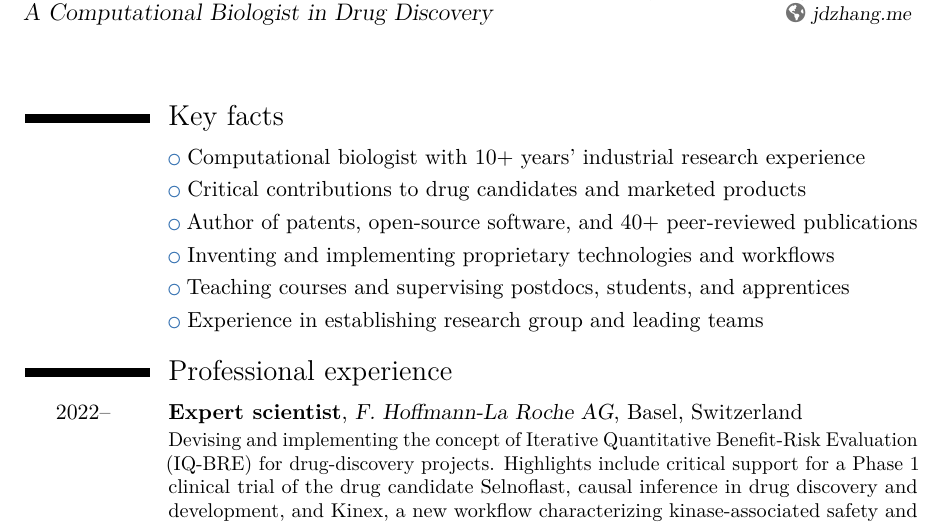
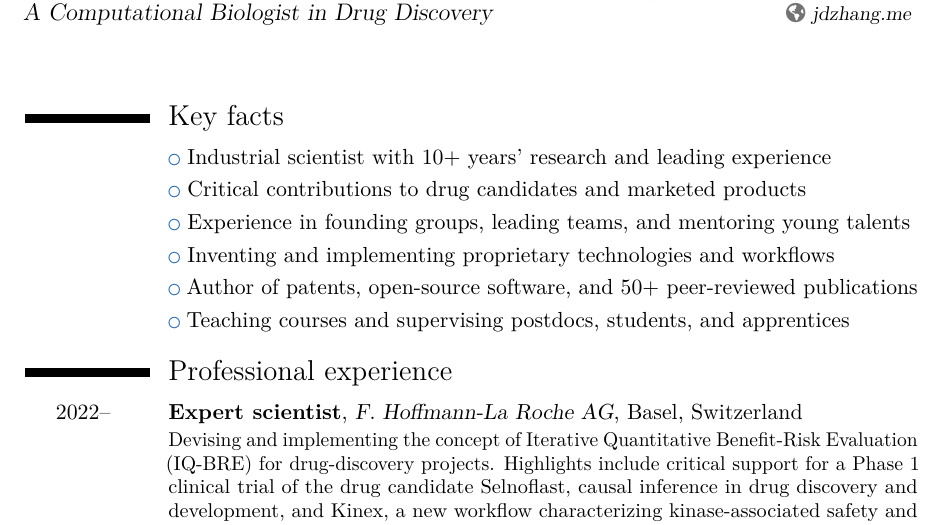
Before and after one commit to Accio/CV, a LaTeX CV (JitaoDavidZhang_CV.tex): part of page 1 of 6, cut so that both start at the same text. Compiled offline with pdfLaTeX.

Commit message:
put leading and mentoring capabilities afore

```diff
--- a/JitaoDavidZhang_CV.tex
+++ b/JitaoDavidZhang_CV.tex
@@ -80,12 +80,12 @@
 
 \section{Key facts}
 
-\cvlistitem{Computational biologist with 10+ years' industrial research experience}
+\cvlistitem{Industrial scientist with 10+ years' research and leading experience}
 \cvlistitem{Critical contributions to drug candidates and marketed products}
-\cvlistitem{Author of patents, open-source software, and 40+ peer-reviewed publications}
+\cvlistitem{Experience in founding groups, leading teams, and mentoring young talents}
 \cvlistitem{Inventing and implementing proprietary technologies and workflows}
+\cvlistitem{Author of patents, open-source software, and 50+ peer-reviewed publications}
 \cvlistitem{Teaching courses and supervising postdocs, students, and apprentices}
-\cvlistitem{Experience in establishing research group and leading teams}
 
 \section{Professional experience}
 
```
Also changed, not shown: JitaoDavidZhang_CV.pdf.
